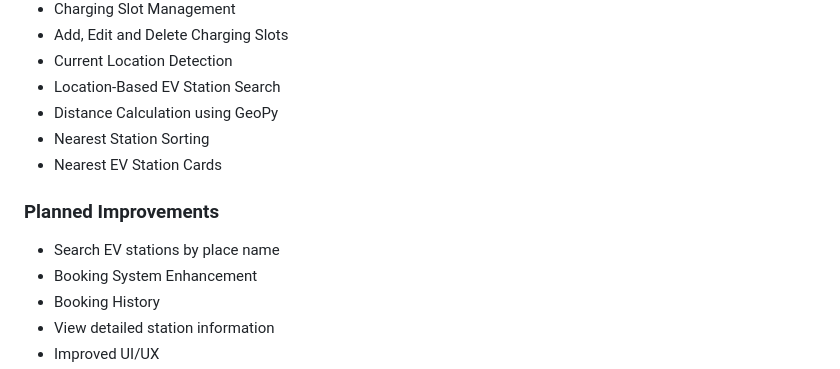
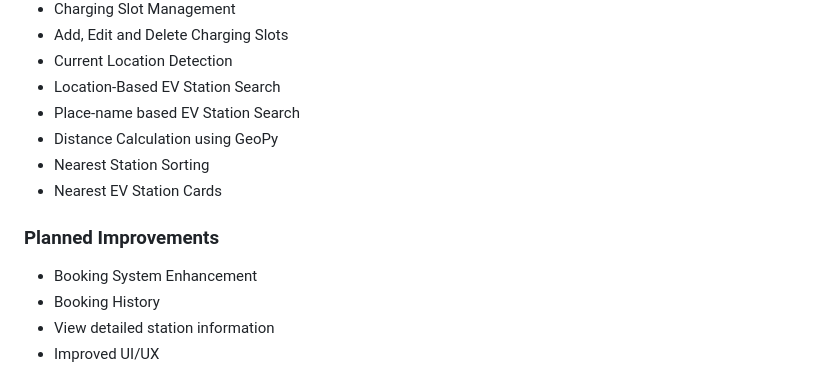
Before and after one commit to shahanaskk/EV-charging-station-finder-app, a Markdown page: README.md, the part around the change. GitHub-like rendering.

Commit message:
Update README with current project features

```diff
--- a/README.md
+++ b/README.md
@@ -163,13 +163,13 @@ Screenshots will be added soon.
 - Add, Edit and Delete Charging Slots
 - Current Location Detection
 - Location-Based EV Station Search
+- Place-name based EV Station Search
 - Distance Calculation using GeoPy
 - Nearest Station Sorting
 - Nearest EV Station Cards
 
 ### Planned Improvements
 
-- Search EV stations by place name
 - Booking System Enhancement
 - Booking History
 - View detailed station information
```
